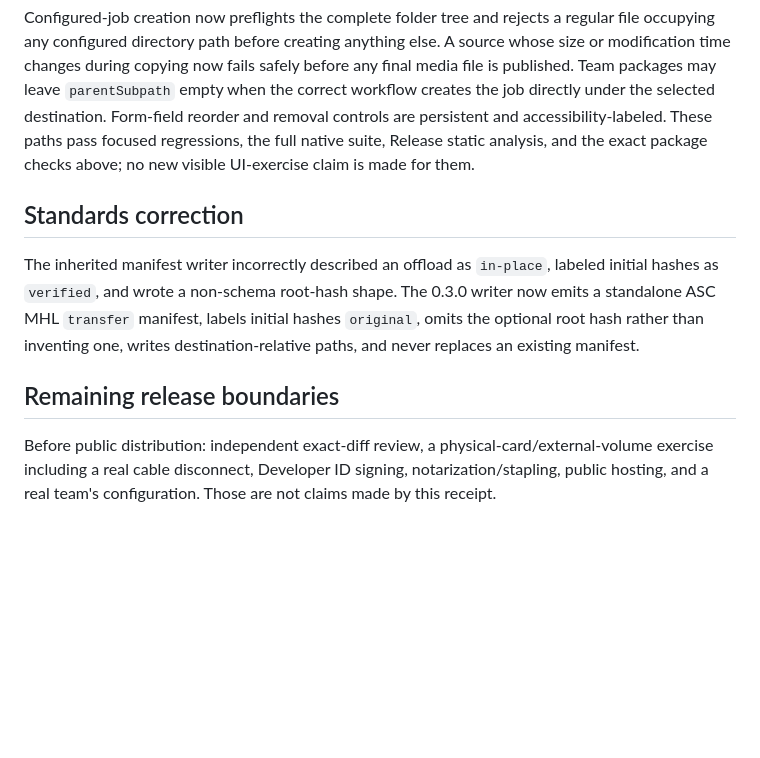
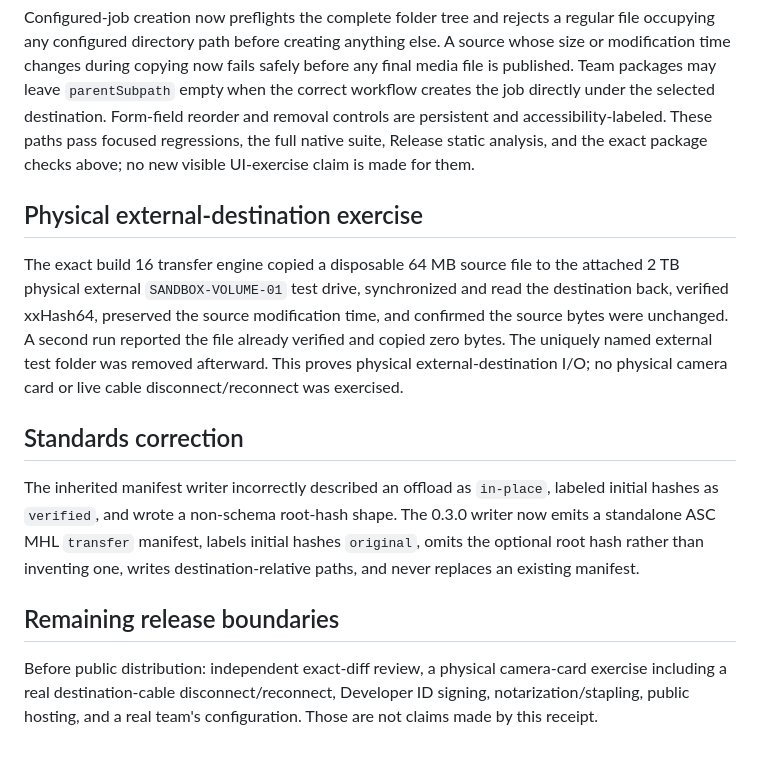
Before and after one commit to jake-vaultline/vaultline-labs, a Markdown page: AUDIT.md, the part around the change. GitHub-like rendering; blank space fills up the shorter version.

Commit message:
Record physical external drive exercise

```diff
--- a/AUDIT.md
+++ b/AUDIT.md
@@ -157,6 +157,15 @@ destination. Form-field reorder and removal controls are persistent and accessib
 These paths pass focused regressions, the full native suite, Release static analysis, and the exact
 package checks above; no new visible UI-exercise claim is made for them.
 
+## Physical external-destination exercise
+
+The exact build 16 transfer engine copied a disposable 64 MB source file to the attached 2 TB
+physical external `SANDBOX-VOLUME-01` test drive, synchronized and read the destination back,
+verified xxHash64, preserved the source modification time, and confirmed the source bytes were
+unchanged. A second run reported the file already verified and copied zero bytes. The uniquely named
+external test folder was removed afterward. This proves physical external-destination I/O; no
+physical camera card or live cable disconnect/reconnect was exercised.
+
 ## Standards correction
 
 The inherited manifest writer incorrectly described an offload as `in-place`, labeled initial
@@ -166,6 +175,6 @@ than inventing one, writes destination-relative paths, and never replaces an exi
 
 ## Remaining release boundaries
 
-Before public distribution: independent exact-diff review, a physical-card/external-volume exercise
-including a real cable disconnect, Developer ID signing, notarization/stapling, public hosting, and
-a real team's configuration. Those are not claims made by this receipt.
+Before public distribution: independent exact-diff review, a physical camera-card exercise including
+a real destination-cable disconnect/reconnect, Developer ID signing, notarization/stapling, public
+hosting, and a real team's configuration. Those are not claims made by this receipt.
```
Also changed, not shown: STATUS.md (+7 -4 lines).
